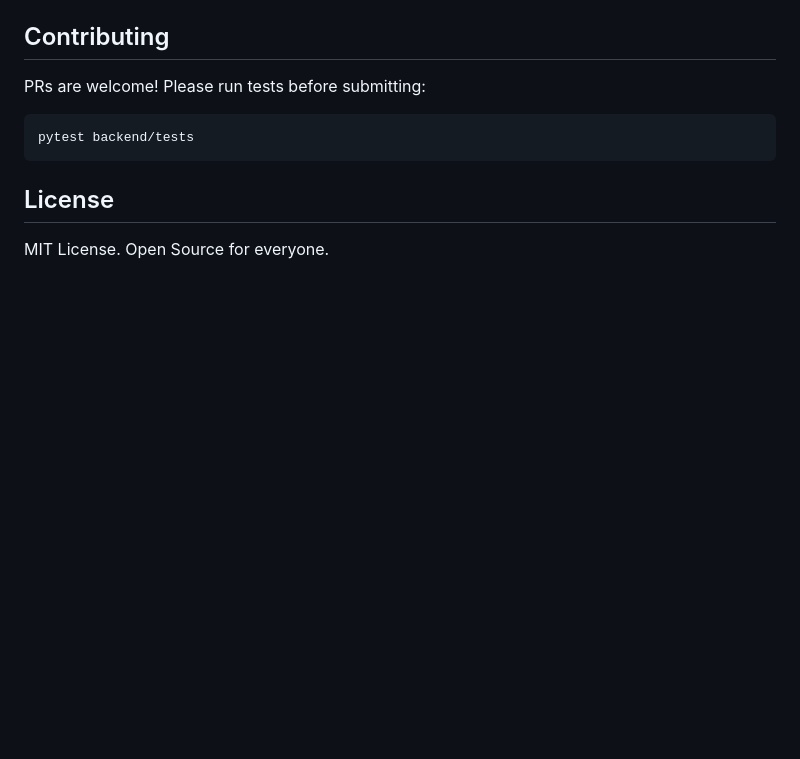
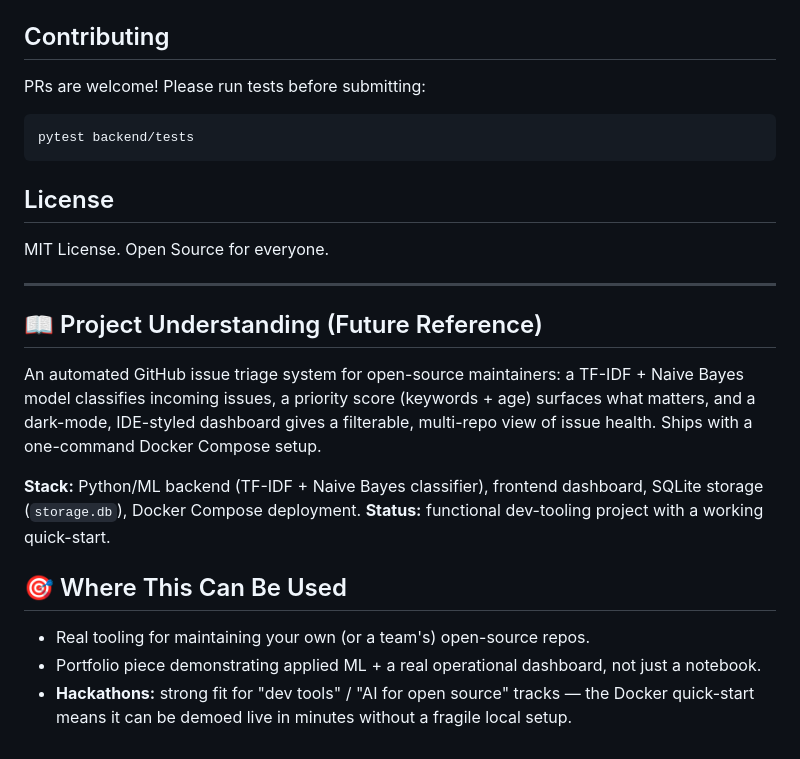
Before and after one commit to Rhytam23/issuepilot, a Markdown page: README.md, the part around the change. Rendered like a GitHub page; blank space fills up the shorter version.

Commit message:
docs: add project overview and use-case notes to README
Co-Authored-By: Claude Sonnet 5 <noreply@anthropic.com>

```diff
--- a/README.md
+++ b/README.md
@@ -120,3 +120,23 @@ pytest backend/tests
 
 ## License
 MIT License. Open Source for everyone.
+
+---
+
+## 📖 Project Understanding (Future Reference)
+
+An automated GitHub issue triage system for open-source maintainers: a TF-IDF + Naive Bayes
+model classifies incoming issues, a priority score (keywords + age) surfaces what matters, and a
+dark-mode, IDE-styled dashboard gives a filterable, multi-repo view of issue health. Ships with a
+one-command Docker Compose setup.
+
+**Stack:** Python/ML backend (TF-IDF + Naive Bayes classifier), frontend dashboard, SQLite
+storage (`storage.db`), Docker Compose deployment.
+**Status:** functional dev-tooling project with a working quick-start.
+
+## 🎯 Where This Can Be Used
+
+- Real tooling for maintaining your own (or a team's) open-source repos.
+- Portfolio piece demonstrating applied ML + a real operational dashboard, not just a notebook.
+- **Hackathons:** strong fit for "dev tools" / "AI for open source" tracks — the Docker
+  quick-start means it can be demoed live in minutes without a fragile local setup.
```
